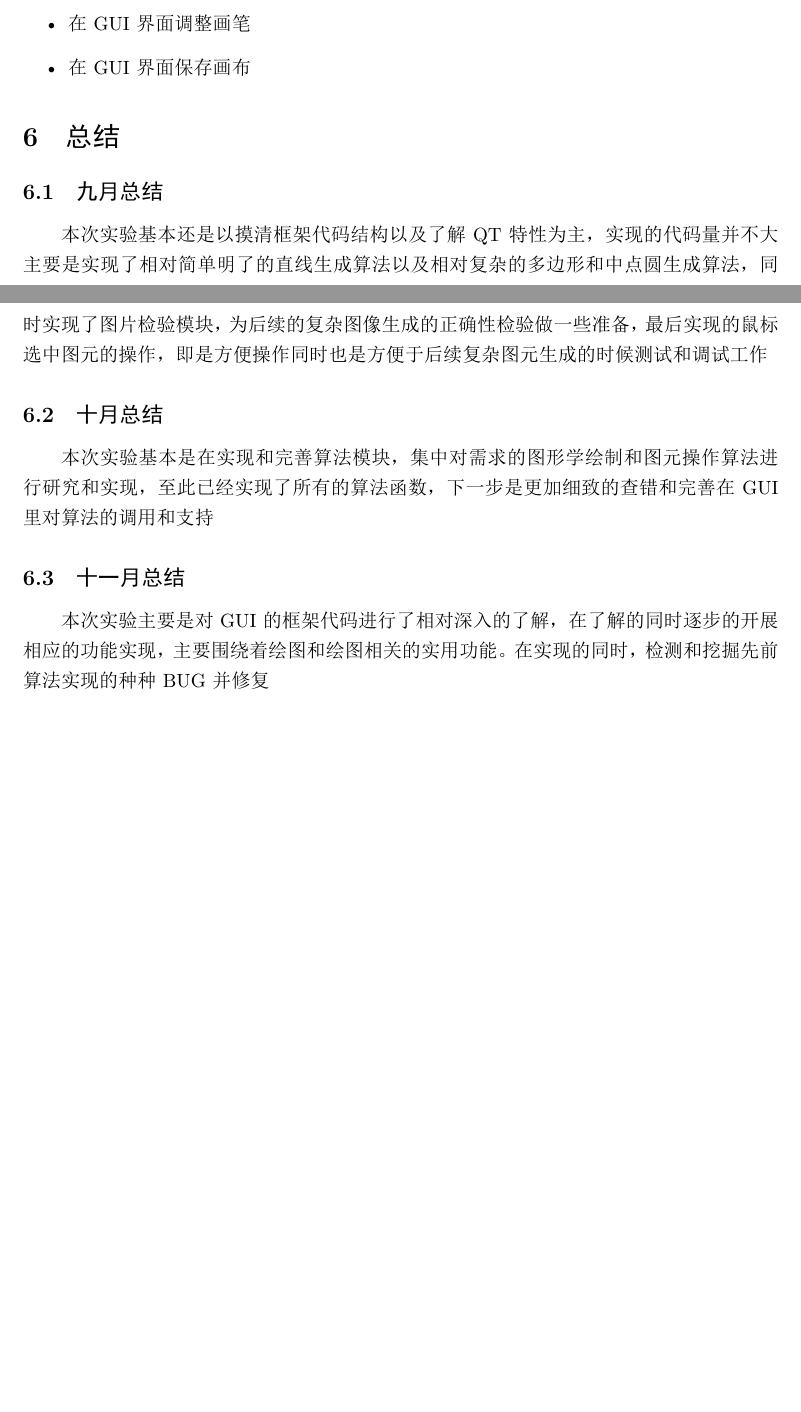
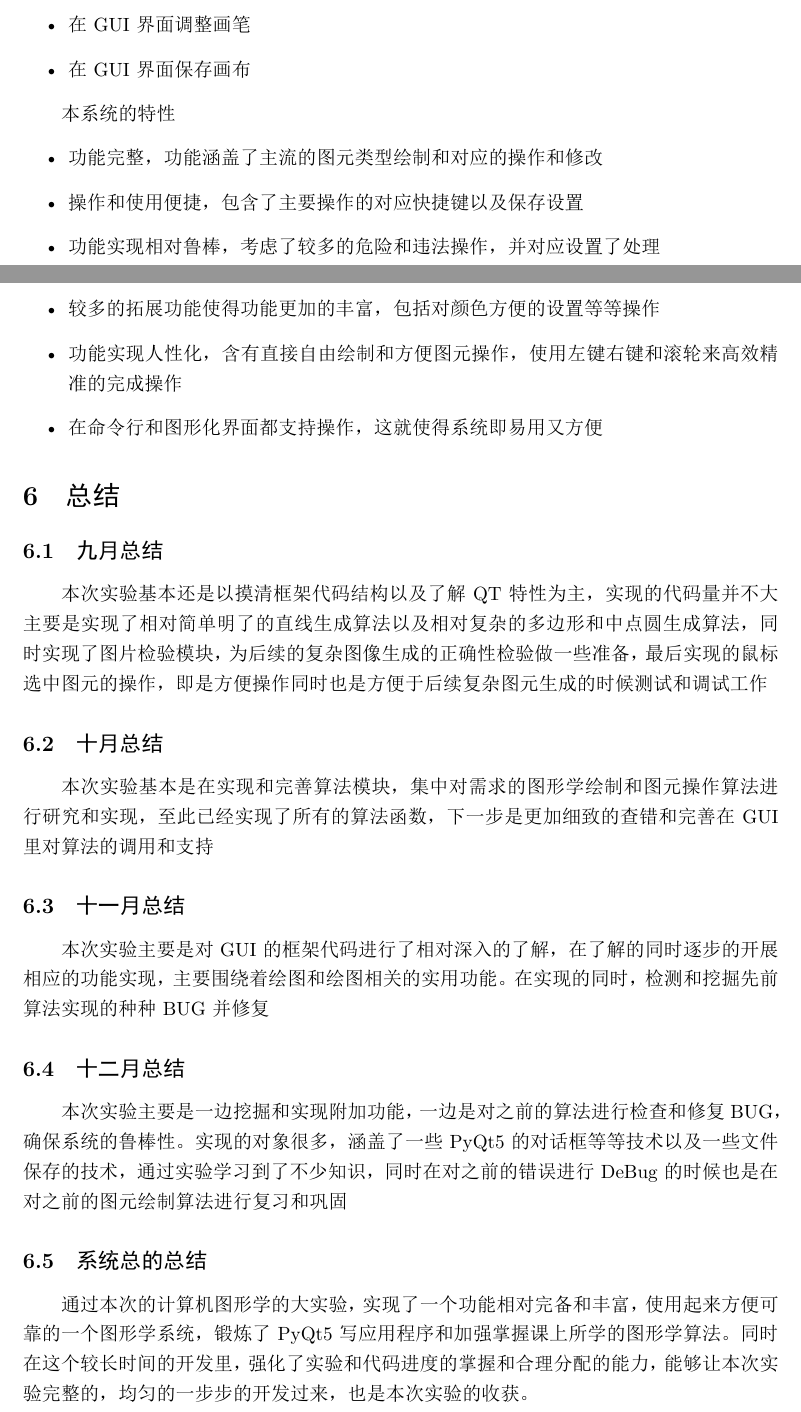
Before and after one commit to Ricardokevins/NJU_CG2020, a LaTeX document (Report/181860077_Report.tex): two parts of pages 26 and 27 of 27 before the commit and two parts of pages 27 and 28 of 29 after it, joined at a grey line, cut so that both start at the same text, the shorter picture padded with empty space. The pictures show the PDF file Report/181860077_Report.pdf that the author committed with the source.

Commit message:
1: Write more on system report

```diff
--- a/Report/181860077_Report.tex
+++ b/Report/181860077_Report.tex
@@ -77,3 +76,5 @@
     \item 选择画笔颜色
 \end{enumerate}
 
+\subsection{十二月综述}
+\begin{enumerate}
@@ -80,3 +87,4 @@
+\end{enumerate}
 
 \section{绘图算法介绍}
 \subsection{框架代码分析}
@@ -948,0 +965 @@ start\_draw\_line类似的函数主要就是负责绘制，但是这里的绘制
+\subsection{自由绘制算法}
@@ -958,6 +990,17 @@ start\_draw\_line类似的函数主要就是负责绘制，但是这里的绘制
     \item 在GUI界面操作图元平移
     \item 在GUI界面调整画笔
     \item 在GUI界面保存画布
+\end{itemize}
+
+本系统的特性
+\begin{itemize}
+    \item 功能完整，功能涵盖了主流的图元类型绘制和对应的操作和修改
+    \item 操作和使用便捷，包含了主要操作的对应快捷键以及保存设置
+    \item 功能实现相对鲁棒，考虑了较多的危险和违法操作，并对应设置了处理
+    \item 较多的拓展功能使得功能更加的丰富，包括对颜色方便的设置等等操作
+    \item 功能实现人性化，含有直接自由绘制和方便图元操作，使用左键右键和滚轮来
+    高效精准的完成操作
+    \item 在命令行和图形化界面都支持操作，这就使得系统即易用又方便
 \end{itemize}
 
 \section{总结}
@@ -977,6 +1020,18 @@ start\_draw\_line类似的函数主要就是负责绘制，但是这里的绘制
 逐步的开展相应的功能实现，主要围绕着绘图和绘图相关的实用功能。
 在实现的同时，检测和挖掘先前算法实现的种种BUG并修复
 
+\subsection{十二月总结}
+本次实验主要是一边挖掘和实现附加功能，一边是对之前的算法进行检查和修复
+BUG，确保系统的鲁棒性。实现的对象很多，涵盖了一些PyQt5的对话框等等技术
+以及一些文件保存的技术，通过实验学习到了不少知识，同时在对之前的错误
+进行DeBug的时候也是在对之前的图元绘制算法进行复习和巩固
+
+\subsection{系统总的总结}
+通过本次的计算机图形学的大实验，实现了一个功能相对完备和丰富，使用起来方便可靠
+的一个图形学系统，锻炼了PyQt5写应用程序和加强掌握课上所学的图形学算法。
+同时在这个较长时间的开发里，强化了实验和代码进度的掌握和合理分配的能力，能够
+让本次实验完整的，均匀的一步步的开发过来，也是本次实验的收获。
+
 
 \bibliography{xxx}
 
```
Also changed, not shown: source/log.txt (added, +2 -0 lines), Report/181860077_Report.pdf, Report/181860077_Report.tex (110 more changed lines), 4 other files.
